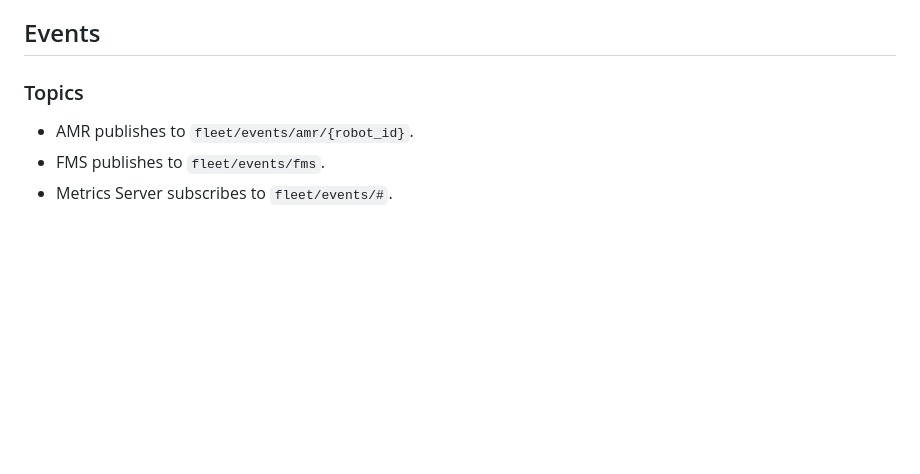
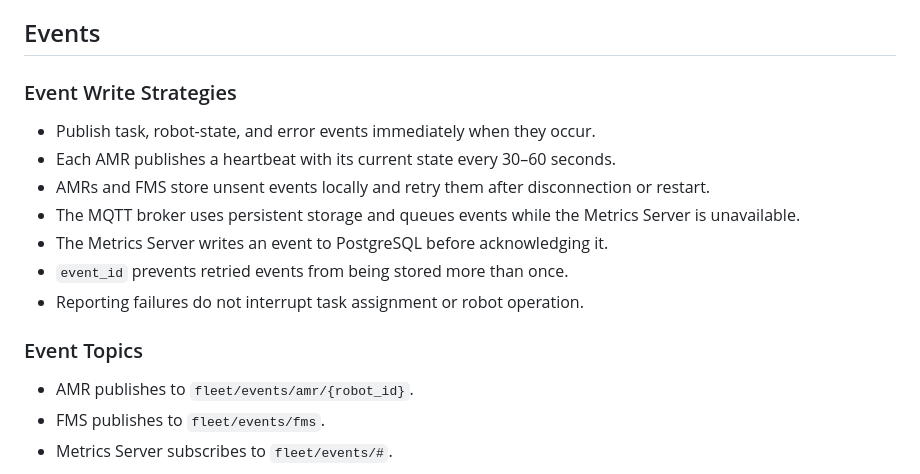
Before and after one commit to hamkuu/robot-fleet-system, a Markdown page: architecture.md, the part around the change. Drawn GitHub-style; blank space fills up the shorter version.

Commit message:
add Event Write Strategies

```diff
--- a/architecture.md
+++ b/architecture.md
@@ -35,7 +35,17 @@ flowchart LR
 
 ## Events
 
-### Topics
+### Event Write Strategies
+
+- Publish task, robot-state, and error events immediately when they occur.
+- Each AMR publishes a heartbeat with its current state every 30–60 seconds.
+- AMRs and FMS store unsent events locally and retry them after disconnection or restart.
+- The MQTT broker uses persistent storage and queues events while the Metrics Server is unavailable.
+- The Metrics Server writes an event to PostgreSQL before acknowledging it.
+- `event_id` prevents retried events from being stored more than once.
+- Reporting failures do not interrupt task assignment or robot operation.
+
+### Event Topics
 
 - AMR publishes to `fleet/events/amr/{robot_id}`.
 - FMS publishes to `fleet/events/fms`.
```
